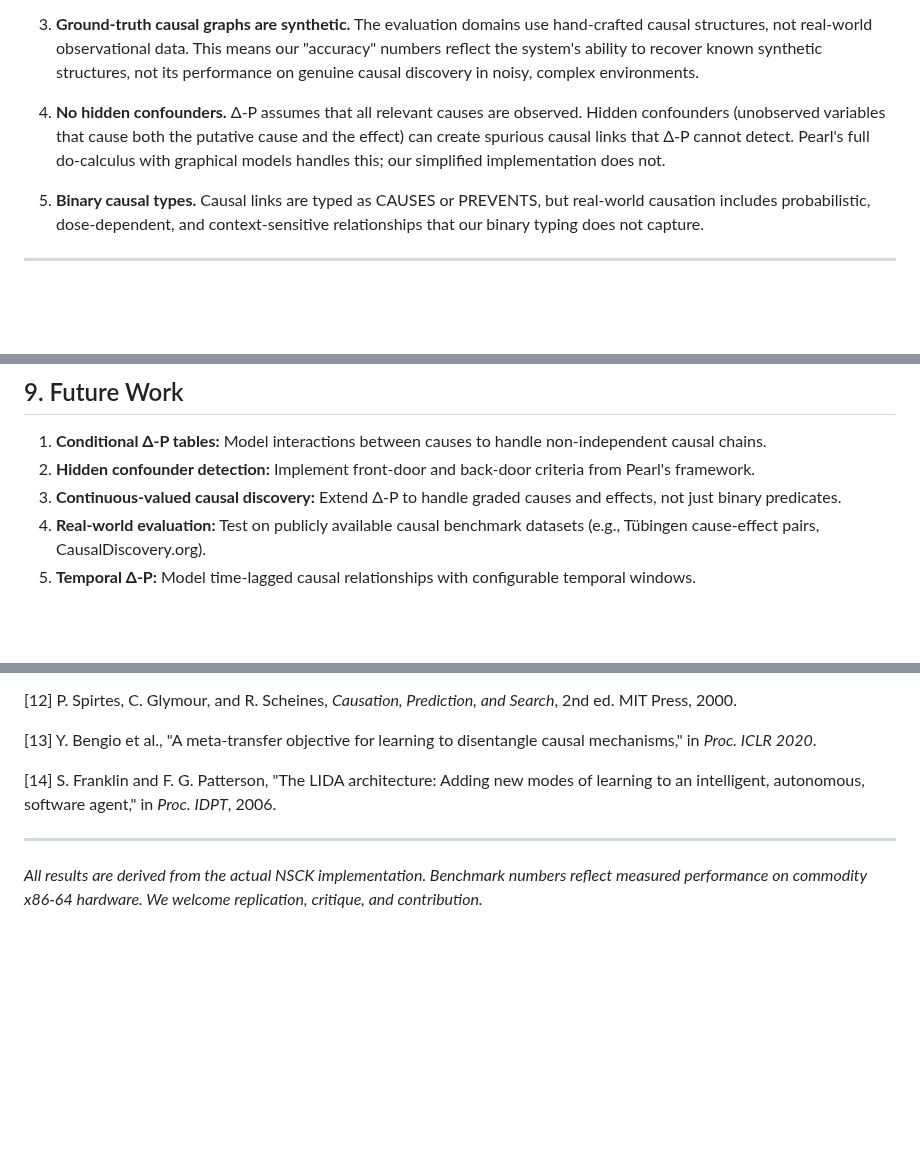
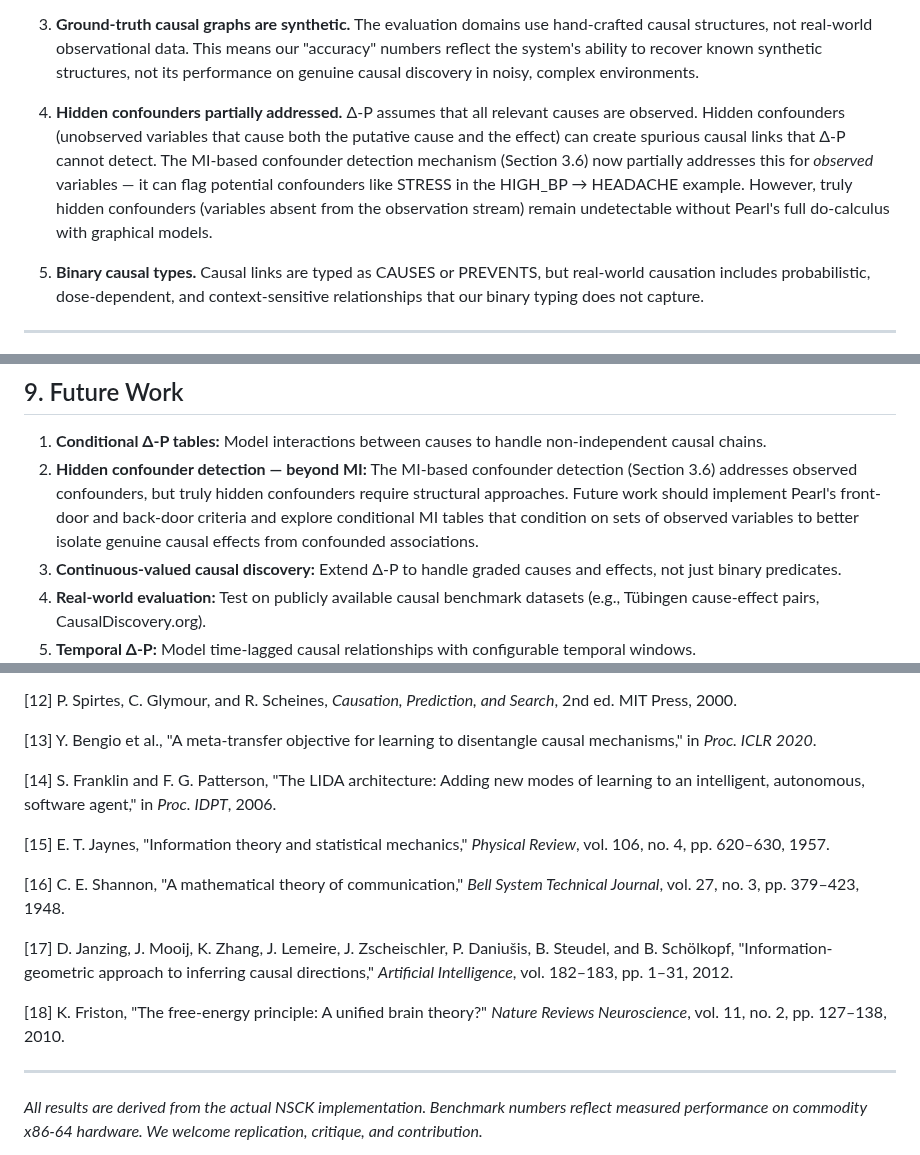
Before and after one commit to shiva2321/Neuro-Symbolic-Cognitive-Kernel, a Markdown page: research/papers/paper2_causal_reasoning.md, 3 parts joined by grey strips. Drawn GitHub-style; blank space fills up the shorter version.

```diff
--- a/research/papers/paper2_causal_reasoning.md
+++ b/research/papers/paper2_causal_reasoning.md
@@ -355,7 +400,7 @@ We document the following limitations honestly:
 
 3. **Ground-truth causal graphs are synthetic.** The evaluation domains use hand-crafted causal structures, not real-world observational data. This means our "accuracy" numbers reflect the system's ability to recover known synthetic structures, not its performance on genuine causal discovery in noisy, complex environments.
 
-4. **No hidden confounders.** Δ-P assumes that all relevant causes are observed. Hidden confounders (unobserved variables that cause both the putative cause and the effect) can create spurious causal links that Δ-P cannot detect. Pearl's full do-calculus with graphical models handles this; our simplified implementation does not.
+4. **Hidden confounders partially addressed.** Δ-P assumes that all relevant causes are observed. Hidden confounders (unobserved variables that cause both the putative cause and the effect) can create spurious causal links that Δ-P cannot detect. The MI-based confounder detection mechanism (Section 3.6) now partially addresses this for *observed* variables — it can flag potential confounders like STRESS in the HIGH_BP → HEADACHE example. However, truly hidden confounders (variables absent from the observation stream) remain undetectable without Pearl's full do-calculus with graphical models.
 
 5. **Binary causal types.** Causal links are typed as CAUSES or PREVENTS, but real-world causation includes probabilistic, dose-dependent, and context-sensitive relationships that our binary typing does not capture.
 
@@ -377,7 +422,7 @@ Our approach is closest to Cheng's [5] original Δ-P model, extended with: (a) a
 ## 9. Future Work
 
 1. **Conditional Δ-P tables:** Model interactions between causes to handle non-independent causal chains.
-2. **Hidden confounder detection:** Implement front-door and back-door criteria from Pearl's framework.
+2. **Hidden confounder detection — beyond MI:** The MI-based confounder detection (Section 3.6) addresses observed confounders, but truly hidden confounders require structural approaches. Future work should implement Pearl's front-door and back-door criteria and explore conditional MI tables that condition on sets of observed variables to better isolate genuine causal effects from confounded associations.
 3. **Continuous-valued causal discovery:** Extend Δ-P to handle graded causes and effects, not just binary predicates.
 4. **Real-world evaluation:** Test on publicly available causal benchmark datasets (e.g., Tübingen cause-effect pairs, CausalDiscovery.org).
 5. **Temporal Δ-P:** Model time-lagged causal relationships with configurable temporal windows.
@@ -430,6 +475,14 @@ Code and benchmarks: **https://github.com/shiva2321/Neuro-Symbolic-Cognitive-Ker
 
 [14] S. Franklin and F. G. Patterson, "The LIDA architecture: Adding new modes of learning to an intelligent, autonomous, software agent," in *Proc. IDPT*, 2006.
 
+[15] E. T. Jaynes, "Information theory and statistical mechanics," *Physical Review*, vol. 106, no. 4, pp. 620–630, 1957.
+
+[16] C. E. Shannon, "A mathematical theory of communication," *Bell System Technical Journal*, vol. 27, no. 3, pp. 379–423, 1948.
+
+[17] D. Janzing, J. Mooij, K. Zhang, J. Lemeire, J. Zscheischler, P. Daniušis, B. Steudel, and B. Schölkopf, "Information-geometric approach to inferring causal directions," *Artificial Intelligence*, vol. 182–183, pp. 1–31, 2012.
+
+[18] K. Friston, "The free-energy principle: A unified brain theory?" *Nature Reviews Neuroscience*, vol. 11, no. 2, pp. 127–138, 2010.
+
 ---
 
 *All results are derived from the actual NSCK implementation. Benchmark numbers reflect measured performance on commodity x86-64 hardware. We welcome replication, critique, and contribution.*
```
Also changed, not shown: other parts of research/papers/paper2_causal_reasoning.md (+46 -1 lines).
